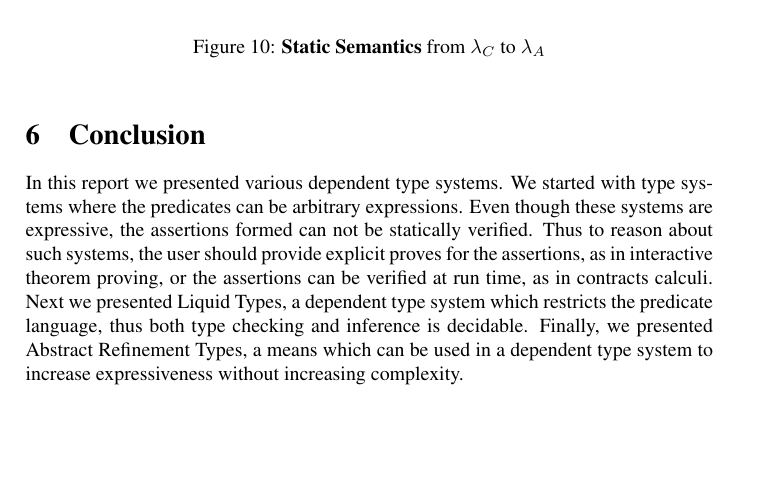
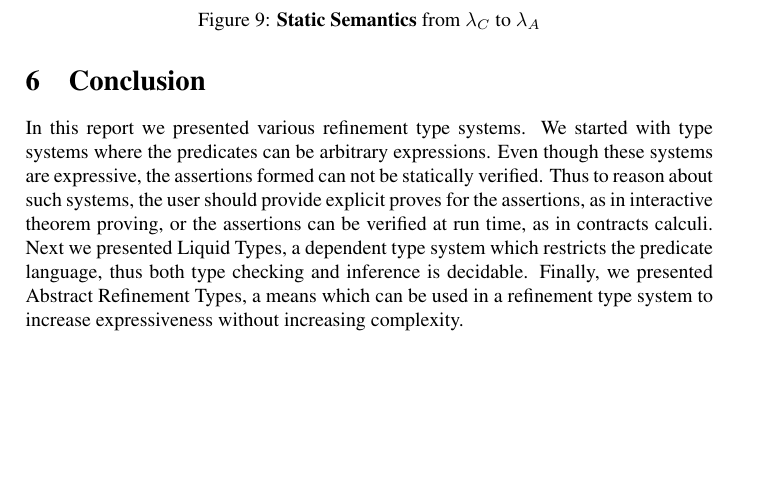
Before and after one commit to nikivazou/research_exam, a LaTeX paper (main.tex, which reads conclusion.tex): part of page 20 of 20 before the commit and part of page 19 of 21 after it, cut so that both start at the same text, the shorter picture padded with empty space. Compiled offline with pdfLaTeX.

```diff
--- a/conclusion.tex
+++ b/conclusion.tex
@@ -1,5 +1,5 @@
 \section{Conclusion}
-In this report we presented various dependent type systems.
+In this report we presented various refinement type systems.
 We started with type systems where the predicates can be arbitrary expressions.
 Even though these systems are expressive, the assertions formed can not be statically
 verified. Thus to reason about such systems, the user should provide explicit proves
@@ -9,4 +9,4 @@
 which restricts the predicate language, thus both type checking and inference
 is decidable.
 Finally, we presented Abstract Refinement Types, a means which can be used
-in a dependent type system to increase expressiveness without increasing complexity.
+in a refinement type system to increase expressiveness without increasing complexity.
```
Also changed, not shown: main.tex (+4 -4 lines), undecidable.tex (+2 -1 lines).
